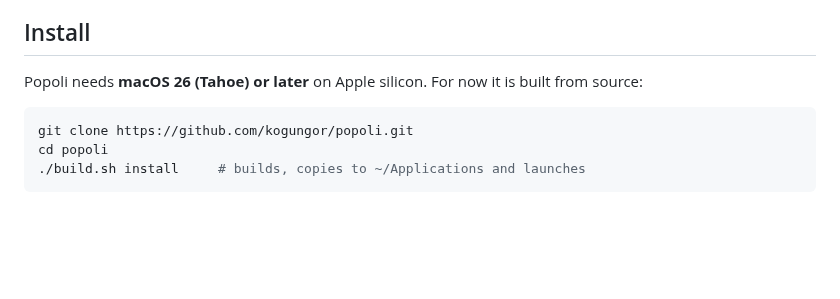
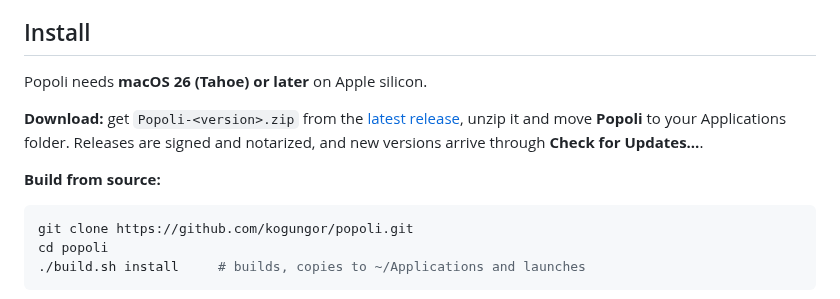
Before and after one commit to kogungor/popoli, a Markdown page: docs/usage.md, the part around the change. GitHub-like rendering; blank space fills up the shorter version.

````diff
--- a/docs/usage.md
+++ b/docs/usage.md
@@ -29,7 +29,11 @@
 
 ## Install
 
-Popoli needs **macOS 26 (Tahoe) or later** on Apple silicon. For now it is built from source:
+Popoli needs **macOS 26 (Tahoe) or later** on Apple silicon.
+
+**Download:** get `Popoli-<version>.zip` from the [latest release](https://github.com/kogungor/popoli/releases/latest), unzip it and move **Popoli** to your Applications folder. Releases are signed and notarized, and new versions arrive through **Check for Updates…**.
+
+**Build from source:**
 
 ```bash
 git clone https://github.com/kogungor/popoli.git
````
Also changed, not shown: README.md (+17 -2 lines), docs/images/settings-buttons.png (added), 2 other files.
